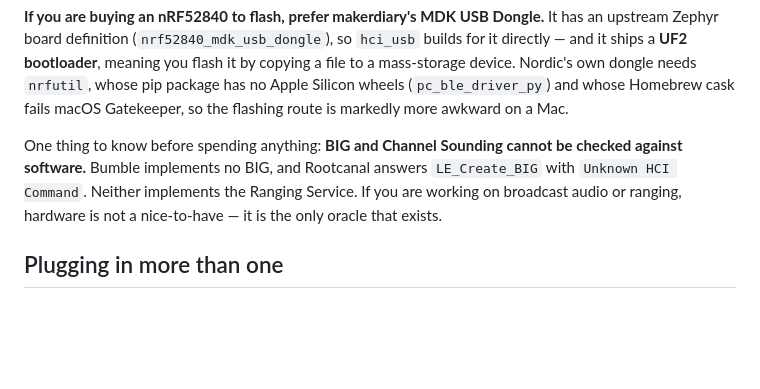
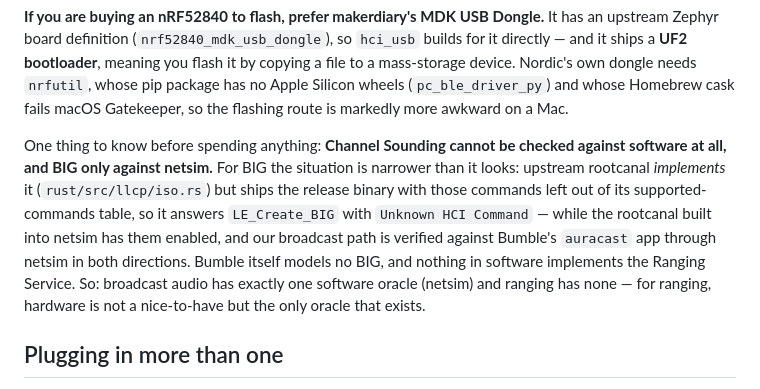
Before and after one commit to schilit/simble, a Markdown page: docs/usb-controllers.md, the part around the change. Drawn GitHub-style; blank space fills up the shorter version.

Commit message:
docs: rootcanal implements BIG — upstream just ships it disabled
Two documents said BIG cannot be checked against software and that
rootcanal answers LE_Create_BIG with Unknown HCI Command as if the
support did not exist. Read the code: rust/src/llcp/iso.rs implements
the BIG commands; the upstream release binary merely omits them from
its supported-commands table, while netsim's build enables them — and
our broadcast path is verified against Bumble's auracast app through
netsim both directions. The behavioural measurement stands; the
explanation was wrong, and 'no software oracle for broadcast' was
false.

Co-Authored-By: Claude Fable 5 <noreply@anthropic.com>

```diff
--- a/docs/usb-controllers.md
+++ b/docs/usb-controllers.md
@@ -43,11 +43,17 @@ mass-storage device. Nordic's own dongle needs `nrfutil`, whose pip package
 has no Apple Silicon wheels (`pc_ble_driver_py`) and whose Homebrew cask fails
 macOS Gatekeeper, so the flashing route is markedly more awkward on a Mac.
 
-One thing to know before spending anything: **BIG and Channel Sounding cannot
-be checked against software.** Bumble implements no BIG, and Rootcanal answers
-`LE_Create_BIG` with `Unknown HCI Command`. Neither implements the Ranging
-Service. If you are working on broadcast audio or ranging, hardware is not a
-nice-to-have — it is the only oracle that exists.
+One thing to know before spending anything: **Channel Sounding cannot be
+checked against software at all, and BIG only against netsim.** For BIG the
+situation is narrower than it looks: upstream rootcanal *implements* it
+(`rust/src/llcp/iso.rs`) but ships the release binary with those commands
+left out of its supported-commands table, so it answers `LE_Create_BIG` with
+`Unknown HCI Command` — while the rootcanal built into netsim has them
+enabled, and our broadcast path is verified against Bumble's `auracast` app
+through netsim in both directions. Bumble itself models no BIG, and nothing
+in software implements the Ranging Service. So: broadcast audio has exactly
+one software oracle (netsim) and ranging has none — for ranging, hardware is
+not a nice-to-have but the only oracle that exists.
 
 ## Plugging in more than one
 
```
Also changed, not shown: docs/gaps.md (+6 -4 lines).
